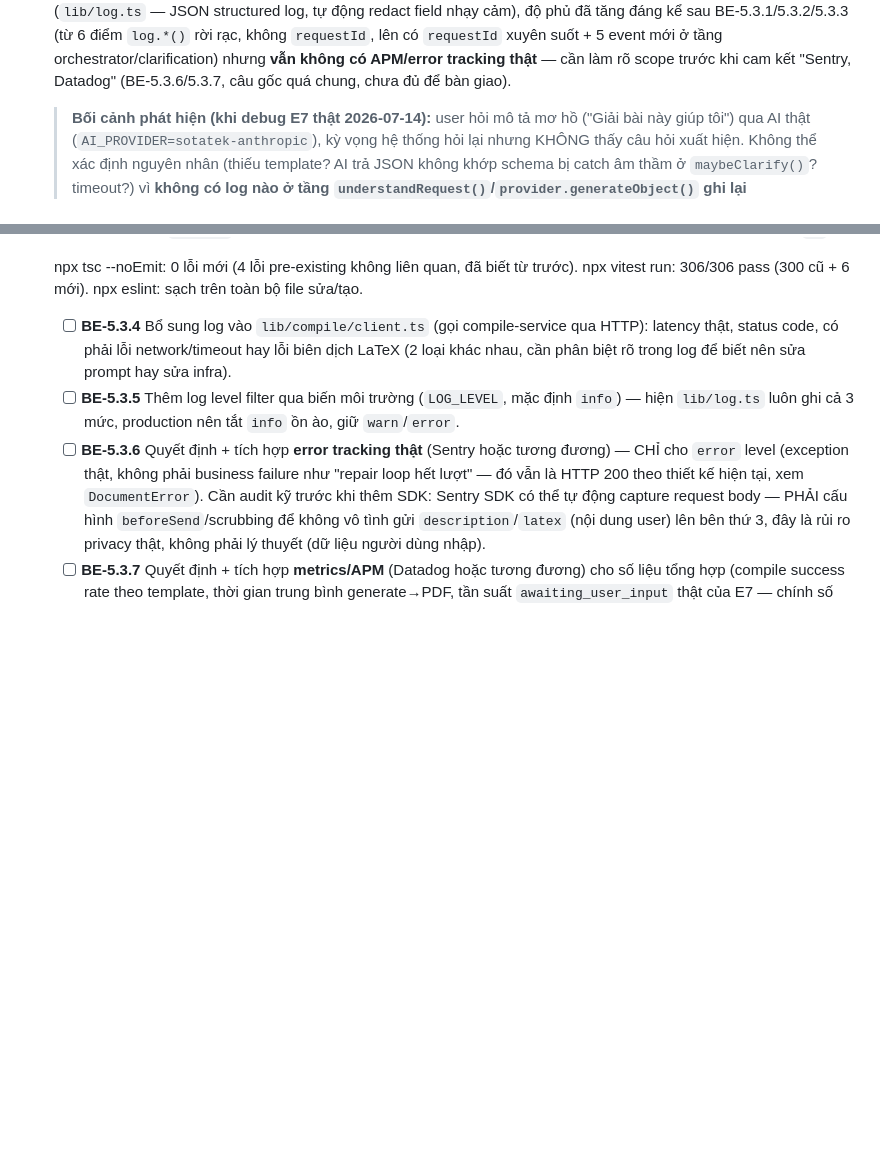
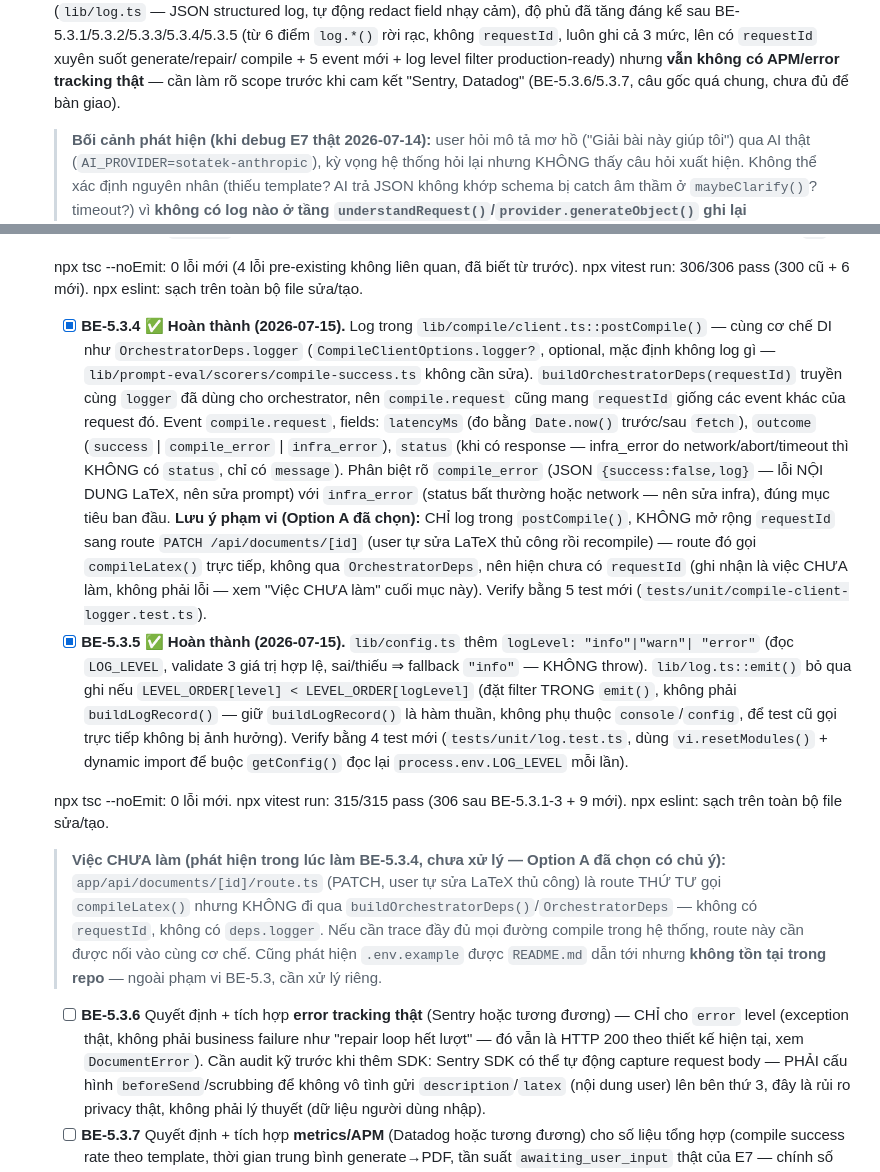
Before and after one commit to duonghoang231203/ai-latex-generator, a Markdown page: docs/backend-roadmap.md, 2 parts joined by grey strips. Drawn GitHub-style; blank space fills up the shorter version.

Commit message:
docs(backend-roadmap): mark BE-5.3.4/5.3.5 done, note two out-of-scope findings
Updates BE-5.3 from 3/8 to 5/8 subtasks done, replacing the planning-stage description
with the real event/field names and test evidence from 6452744c8/66b335deb/85efa2a9c.

Also records two things found incidentally while doing this and left unaddressed:
app/api/documents/[id]/route.ts (manual LaTeX edit) calls compileLatex() directly without
going through buildOrchestratorDeps(), so it has no requestId - a deliberate scope
decision (Option A), not an oversight. And .env.example does not exist despite README.md
linking to it - unrelated to BE-5.3, noted for later.

Docs only, no code change.

```diff
--- a/docs/backend-roadmap.md
+++ b/docs/backend-roadmap.md
@@ -131,8 +131,9 @@ template đã có.*
   chi tiết bên dưới. Nền tối giản đã tồn tại (`lib/log.ts` — JSON structured log, tự động redact
-  field nhạy cảm), độ phủ đã tăng đáng kể sau BE-5.3.1/5.3.2/5.3.3 (từ 6 điểm `log.*()` rời rạc,
-  không `requestId`, lên có `requestId` xuyên suốt + 5 event mới ở tầng orchestrator/clarification)
-  nhưng **vẫn không có APM/error tracking thật** — cần làm rõ scope trước khi cam kết "Sentry,
-  Datadog" (BE-5.3.6/5.3.7, câu gốc quá chung, chưa đủ để bàn giao).
+  field nhạy cảm), độ phủ đã tăng đáng kể sau BE-5.3.1/5.3.2/5.3.3/5.3.4/5.3.5 (từ 6 điểm `log.*()`
+  rời rạc, không `requestId`, luôn ghi cả 3 mức, lên có `requestId` xuyên suốt generate/repair/
+  compile + 5 event mới + log level filter production-ready) nhưng **vẫn không có APM/error
+  tracking thật** — cần làm rõ scope trước khi cam kết "Sentry, Datadog" (BE-5.3.6/5.3.7, câu gốc
+  quá chung, chưa đủ để bàn giao).
 
   > **Bối cảnh phát hiện (khi debug E7 thật 2026-07-14):** user hỏi mô tả mơ hồ ("Giải bài này giúp
   > tôi") qua AI thật (`AI_PROVIDER=sotatek-anthropic`), kỳ vọng hệ thống hỏi lại nhưng KHÔNG thấy
@@ -202,11 +203,40 @@ template đã có.*
   npx tsc --noEmit: 0 lỗi mới (4 lỗi pre-existing không liên quan, đã biết từ trước). npx vitest
   run: 306/306 pass (300 cũ + 6 mới). npx eslint: sạch trên toàn bộ file sửa/tạo.
 
-  - [ ] **BE-5.3.4** Bổ sung log vào `lib/compile/client.ts` (gọi compile-service qua HTTP): latency
-        thật, status code, có phải lỗi network/timeout hay lỗi biên dịch LaTeX (2 loại khác nhau,
-        cần phân biệt rõ trong log để biết nên sửa prompt hay sửa infra).
-  - [ ] **BE-5.3.5** Thêm log level filter qua biến môi trường (`LOG_LEVEL`, mặc định `info`) —
-        hiện `lib/log.ts` luôn ghi cả 3 mức, production nên tắt `info` ồn ào, giữ `warn`/`error`.
+  - [x] **BE-5.3.4** ✅ **Hoàn thành (2026-07-15).** Log trong `lib/compile/client.ts::postCompile()`
+        — cùng cơ chế DI như `OrchestratorDeps.logger` (`CompileClientOptions.logger?`, optional,
+        mặc định không log gì — `lib/prompt-eval/scorers/compile-success.ts` không cần sửa).
+        `buildOrchestratorDeps(requestId)` truyền cùng `logger` đã dùng cho orchestrator, nên
+        `compile.request` cũng mang `requestId` giống các event khác của request đó. Event
+        `compile.request`, fields: `latencyMs` (đo bằng `Date.now()` trước/sau `fetch`), `outcome`
+        (`success` | `compile_error` | `infra_error`), `status` (khi có response — infra_error do
+        network/abort/timeout thì KHÔNG có `status`, chỉ có `message`). Phân biệt rõ `compile_error`
+        (JSON `{success:false,log}` — lỗi NỘI DUNG LaTeX, nên sửa prompt) với `infra_error` (status
+        bất thường hoặc network — nên sửa infra), đúng mục tiêu ban đầu. **Lưu ý phạm vi (Option A
+        đã chọn):** CHỈ log trong `postCompile()`, KHÔNG mở rộng `requestId` sang route
+        `PATCH /api/documents/[id]` (user tự sửa LaTeX thủ công rồi recompile) — route đó gọi
+        `compileLatex()` trực tiếp, không qua `OrchestratorDeps`, nên hiện chưa có `requestId`
+        (ghi nhận là việc CHƯA làm, không phải lỗi — xem "Việc CHƯA làm" cuối mục này).
+        Verify bằng 5 test mới (`tests/unit/compile-client-logger.test.ts`).
+  - [x] **BE-5.3.5** ✅ **Hoàn thành (2026-07-15).** `lib/config.ts` thêm `logLevel: "info"|"warn"|
+        "error"` (đọc `LOG_LEVEL`, validate 3 giá trị hợp lệ, sai/thiếu ⇒ fallback `"info"` —
+        KHÔNG throw). `lib/log.ts::emit()` bỏ qua ghi nếu `LEVEL_ORDER[level] <
+        LEVEL_ORDER[logLevel]` (đặt filter TRONG `emit()`, không phải `buildLogRecord()` — giữ
+        `buildLogRecord()` là hàm thuần, không phụ thuộc `console`/`config`, để test cũ gọi trực
+        tiếp không bị ảnh hưởng). Verify bằng 4 test mới (`tests/unit/log.test.ts`, dùng
+        `vi.resetModules()` + dynamic import để buộc `getConfig()` đọc lại `process.env.LOG_LEVEL`
+        mỗi lần).
+
+  npx tsc --noEmit: 0 lỗi mới. npx vitest run: 315/315 pass (306 sau BE-5.3.1-3 + 9 mới). npx
+  eslint: sạch trên toàn bộ file sửa/tạo.
+
+  > **Việc CHƯA làm (phát hiện trong lúc làm BE-5.3.4, chưa xử lý — Option A đã chọn có chủ ý):**
+  > `app/api/documents/[id]/route.ts` (PATCH, user tự sửa LaTeX thủ công) là route THỨ TƯ gọi
+  > `compileLatex()` nhưng KHÔNG đi qua `buildOrchestratorDeps()`/`OrchestratorDeps` — không có
+  > `requestId`, không có `deps.logger`. Nếu cần trace đầy đủ mọi đường compile trong hệ thống,
+  > route này cần được nối vào cùng cơ chế. Cũng phát hiện `.env.example` được `README.md` dẫn tới
+  > nhưng **không tồn tại trong repo** — ngoài phạm vi BE-5.3, cần xử lý riêng.
+
   - [ ] **BE-5.3.6** Quyết định + tích hợp **error tracking thật** (Sentry hoặc tương đương) —
         CHỈ cho `error` level (exception thật, không phải business failure như "repair loop hết
         lượt" — đó vẫn là HTTP 200 theo thiết kế hiện tại, xem `DocumentError`). Cần audit kỹ
```
Also changed, not shown: other parts of docs/backend-roadmap.md (+1 -1 lines).
